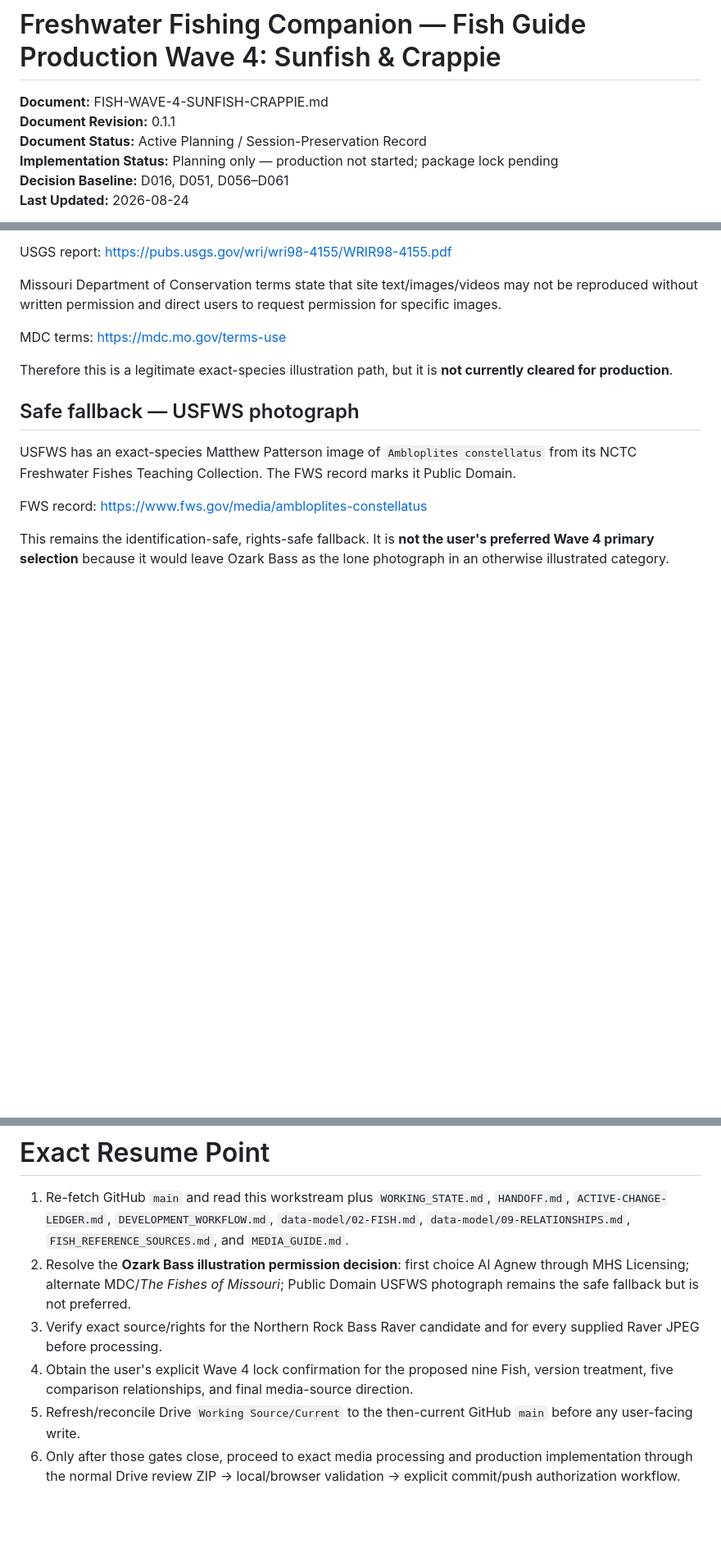
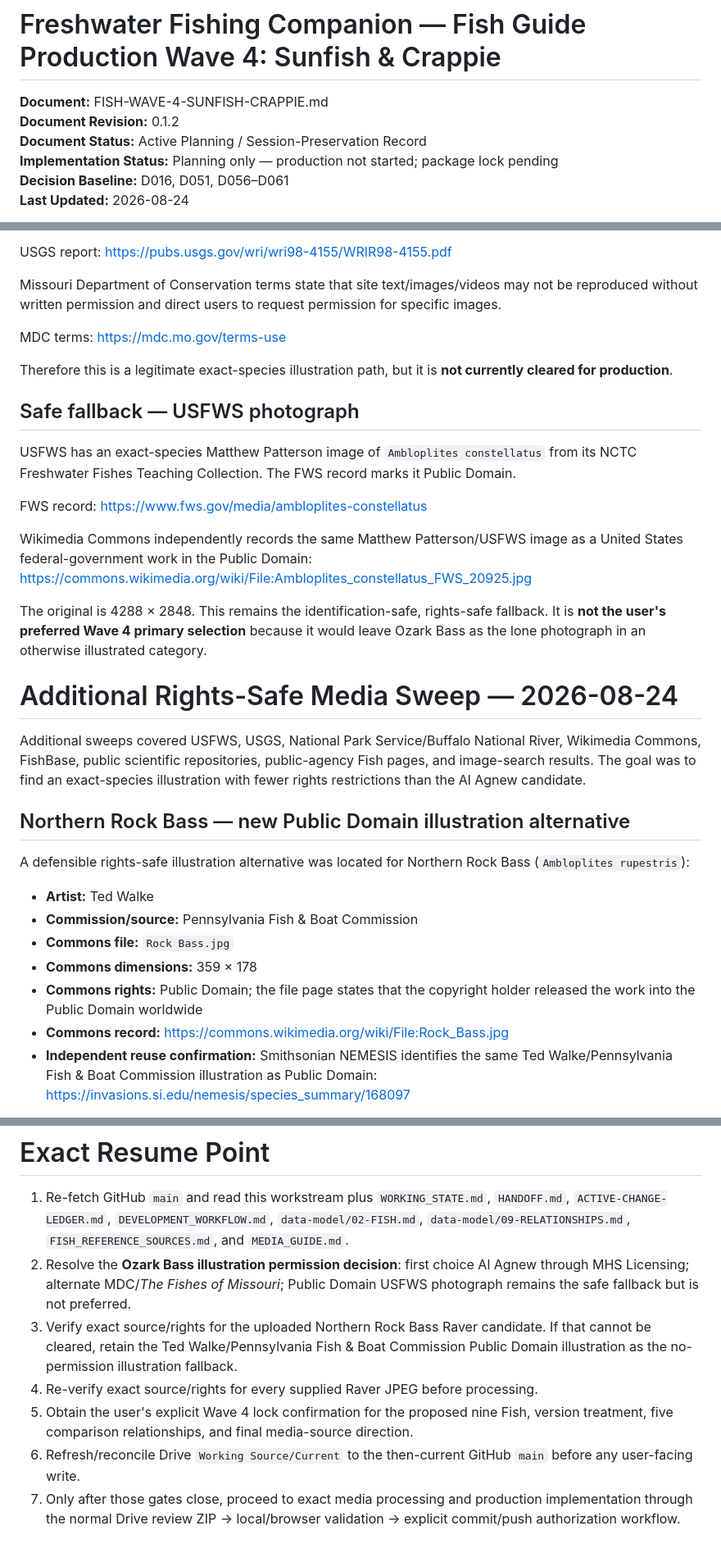
Before and after one commit to josjau/freshwater-fishing-companion, a Markdown page: docs/workstreams/FISH-WAVE-4-SUNFISH-CRAPPIE.md, 3 parts joined by grey strips. Shown at 82% size. Drawn GitHub-style; blank space fills up the shorter version.

Commit message:
Document Wave 4 rights-safe media sweep

```diff
--- a/docs/workstreams/FISH-WAVE-4-SUNFISH-CRAPPIE.md
+++ b/docs/workstreams/FISH-WAVE-4-SUNFISH-CRAPPIE.md
@@ -1,7 +1,7 @@
 # Freshwater Fishing Companion — Fish Guide Production Wave 4: Sunfish & Crappie
 
 **Document:** FISH-WAVE-4-SUNFISH-CRAPPIE.md
-**Document Revision:** 0.1.1
+**Document Revision:** 0.1.2
 **Document Status:** Active Planning / Session-Preservation Record
 **Implementation Status:** Planning only — production not started; package lock pending
 **Decision Baseline:** D016, D051, D056–D061
@@ -152,4 +152,24 @@ USFWS has an exact-species Matthew Patterson image of `Ambloplites constellatus`
 FWS record:
 https://www.fws.gov/media/ambloplites-constellatus
 
-This remains the identification-safe, rights-safe fallback. It is **not the user's preferred Wave 4 primary selection** because it would leave Ozark Bass as the lone photograph in an otherwise illustrated category.
+Wikimedia Commons independently records the same Matthew Patterson/USFWS image as a United States federal-government work in the Public Domain:
+https://commons.wikimedia.org/wiki/File:Ambloplites_constellatus_FWS_20925.jpg
+
+The original is 4288 × 2848. This remains the identification-safe, rights-safe fallback. It is **not the user's preferred Wave 4 primary selection** because it would leave Ozark Bass as the lone photograph in an otherwise illustrated category.
+
+# Additional Rights-Safe Media Sweep — 2026-08-24
+
+Additional sweeps covered USFWS, USGS, National Park Service/Buffalo National River, Wikimedia Commons, FishBase, public scientific repositories, public-agency Fish pages, and image-search results. The goal was to find an exact-species illustration with fewer rights restrictions than the Al Agnew candidate.
+
+## Northern Rock Bass — new Public Domain illustration alternative
+
+A defensible rights-safe illustration alternative was located for Northern Rock Bass (`Ambloplites rupestris`):
+
+- **Artist:** Ted Walke
+- **Commission/source:** Pennsylvania Fish & Boat Commission
+- **Commons file:** `Rock Bass.jpg`
+- **Commons dimensions:** 359 × 178
+- **Commons rights:** Public Domain; the file page states that the copyright holder released the work into the Public Domain worldwide
+- **Commons record:** https://commons.wikimedia.org/wiki/File:Rock_Bass.jpg
+- **Independent reuse confirmation:** Smithsonian NEMESIS identifies the same Ted Walke/Pennsylvania Fish & Boat Commission illustration as Public Domain: https://invasions.si.edu/nemesis/species_summary/168097
+
@@ -204,7 +250,8 @@ Before user-facing implementation:
 
 1. Re-fetch GitHub `main` and read this workstream plus `WORKING_STATE.md`, `HANDOFF.md`, `ACTIVE-CHANGE-LEDGER.md`, `DEVELOPMENT_WORKFLOW.md`, `data-model/02-FISH.md`, `data-model/09-RELATIONSHIPS.md`, `FISH_REFERENCE_SOURCES.md`, and `MEDIA_GUIDE.md`.
 2. Resolve the **Ozark Bass illustration permission decision**: first choice Al Agnew through MHS Licensing; alternate MDC/*The Fishes of Missouri*; Public Domain USFWS photograph remains the safe fallback but is not preferred.
-3. Verify exact source/rights for the Northern Rock Bass Raver candidate and for every supplied Raver JPEG before processing.
-4. Obtain the user's explicit Wave 4 lock confirmation for the proposed nine Fish, version treatment, five comparison relationships, and final media-source direction.
-5. Refresh/reconcile Drive `Working Source/Current` to the then-current GitHub `main` before any user-facing write.
-6. Only after those gates close, proceed to exact media processing and production implementation through the normal Drive review ZIP → local/browser validation → explicit commit/push authorization workflow.
+3. Verify exact source/rights for the uploaded Northern Rock Bass Raver candidate. If that cannot be cleared, retain the Ted Walke/Pennsylvania Fish & Boat Commission Public Domain illustration as the no-permission illustration fallback.
+4. Re-verify exact source/rights for every supplied Raver JPEG before processing.
+5. Obtain the user's explicit Wave 4 lock confirmation for the proposed nine Fish, version treatment, five comparison relationships, and final media-source direction.
+6. Refresh/reconcile Drive `Working Source/Current` to the then-current GitHub `main` before any user-facing write.
+7. Only after those gates close, proceed to exact media processing and production implementation through the normal Drive review ZIP → local/browser validation → explicit commit/push authorization workflow.
```
Also changed, not shown: other parts of docs/workstreams/FISH-WAVE-4-SUNFISH-CRAPPIE.md (+30 -4 lines).
